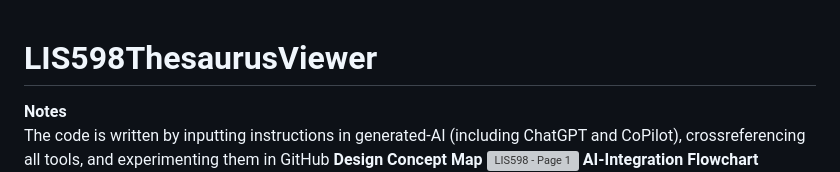
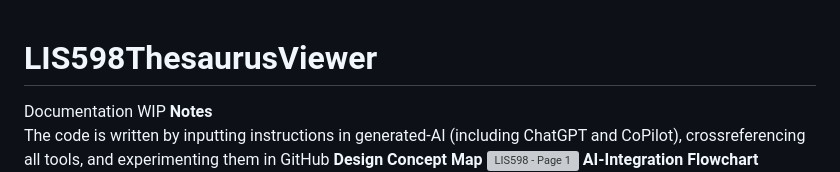
Before and after one commit to dchen077/LIS598ThesaurusViewer, a Markdown page: README.md, the part around one of its changes. Rendered like a GitHub page; grey boxes are pictures that could not be loaded.

```diff
--- a/README.md
+++ b/README.md
@@ -1,4 +1,5 @@
 # LIS598ThesaurusViewer
+Documentation WIP
 **Notes**
 <br>The code is written by inputting instructions in generated-AI (including ChatGPT and CoPilot), crossreferencing all tools, and experimenting them in GitHub</br>
 **Design Concept Map**
```
Also changed, not shown: other parts of README.md (+1 -1 lines).
